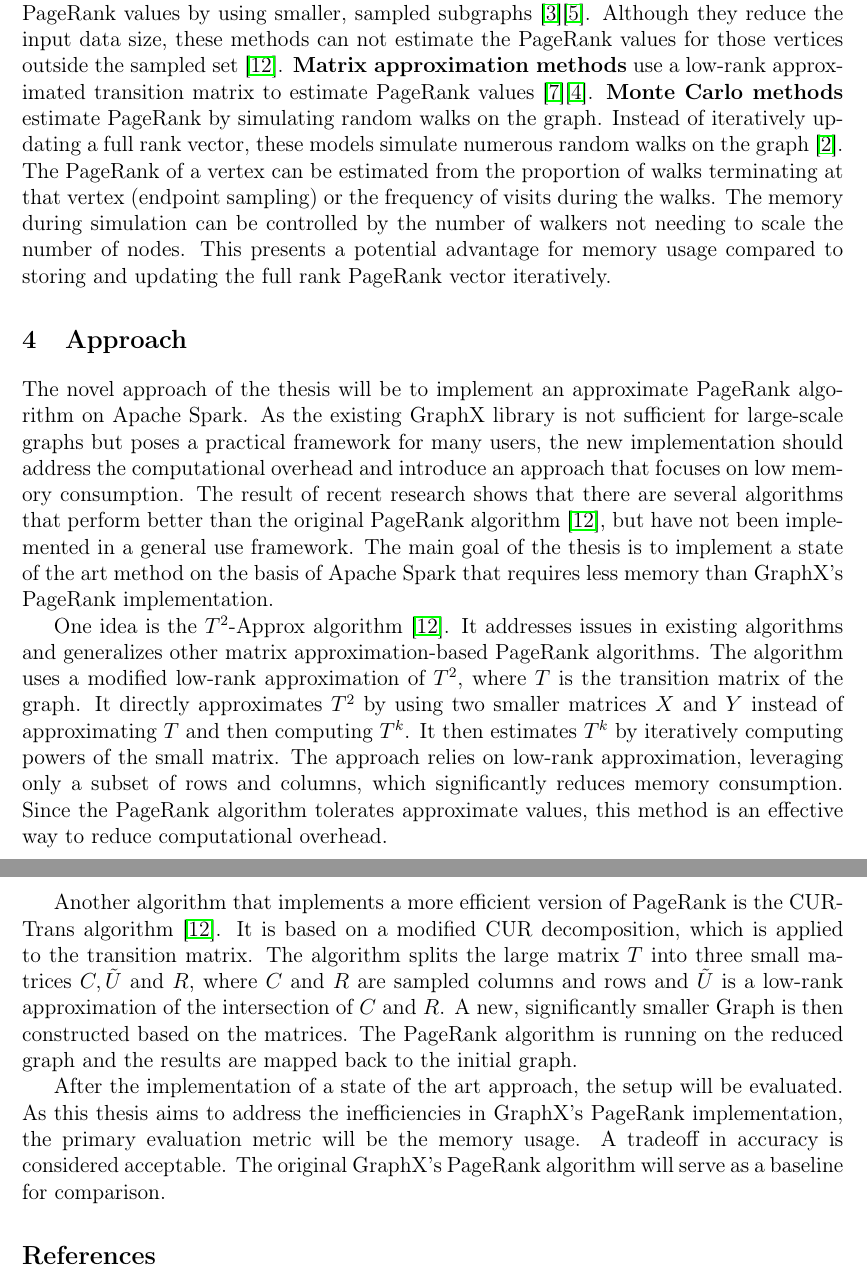
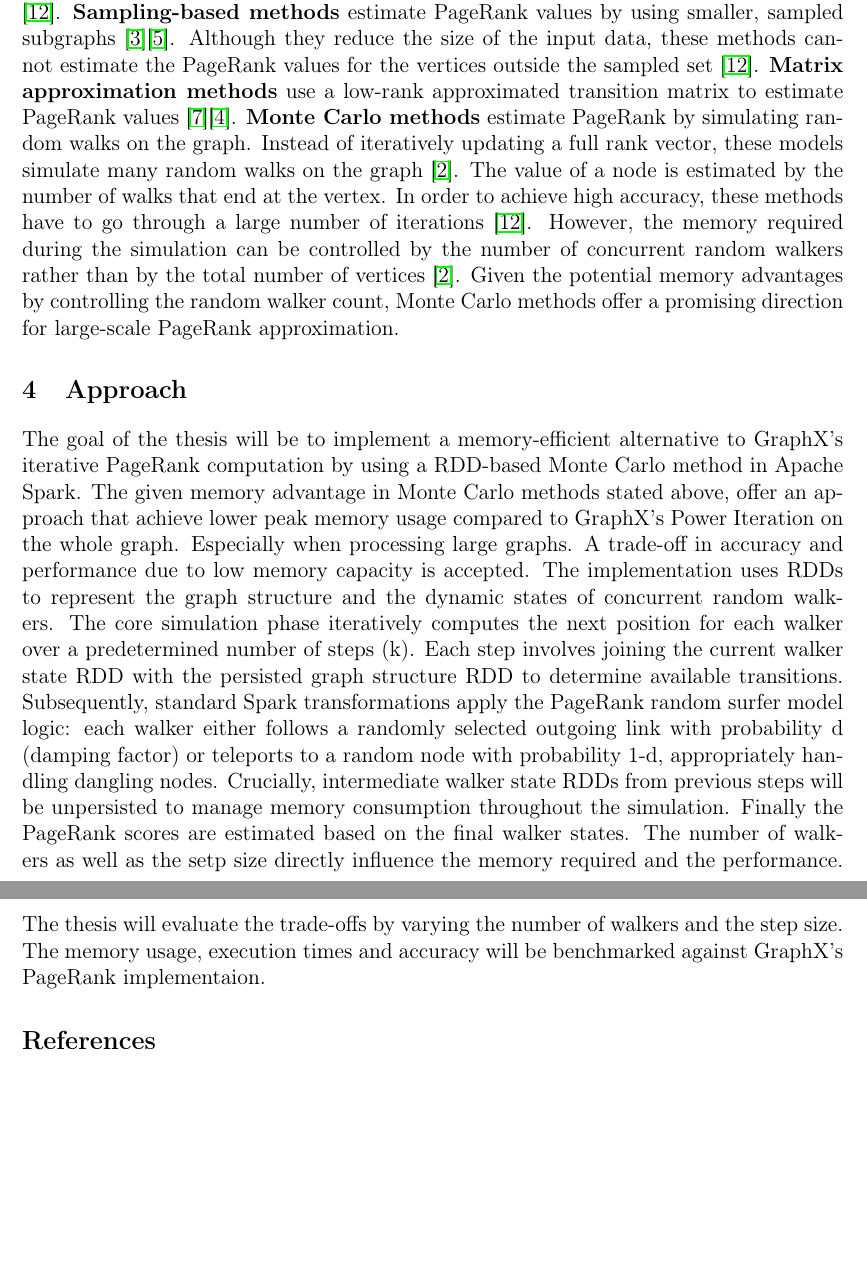
Before and after one commit to Nina0210/Expose-Bachelor-Thesis, a LaTeX document (main.tex): two parts of pages 2 and 3 of 4, joined at a grey line, cut so that both start at the same text, the shorter picture padded with empty space. Compiled offline with pdfLaTeX.

Commit message:
Finished Approach part

```diff
--- a/main.tex
+++ b/main.tex
@@ -34,33 +34,30 @@
 The rapid expansion of the World Wide Web during the late 1990's presented a significant challenge for the information retrieval cite. With the launch of Google in 1998 cite, PageRank was introduced as a core component of the search engine cite. PageRank is an algorithm that is ranking web pages by measuring their relative importance based on the graph of the web \cite{page_pagerank_1999}. The nodes of the graph are the web pages while the edges represent links. An outedge is a link on a website and an inedge is a backlink \cite{page_pagerank_1999}. A page is considered important if it has inedges from important pages. The value of a web page is calculated recursively based on the values of all pages linking to it. Linking pages pass a fraction of its own value, proportional to its number of outedges, to the target page. This is an iterative calculation with a damping factor that converges to a stable probability distribution \cite{page_pagerank_1999}.
 Today PageRank is used, not only in search engines, but in a wide range of applications such as social networks \cite{wu_efficient_2024}. The latter utilizes PageRank to identify influential users, rank content in feeds and recommend people \cite{weng_twitterrank_2010}. Despite its wide applicability, a fundamental challenge lies in the graph representation \cite{liu_fast_2015}. Typically, graphs are represented in matrices, which in the worst case require up to $O(n^2)$ of memory, where $n$ is the number of web pages \cite{wu_efficient_2024}. The transition matrix, containing the probabilities of moving from one web page to another in a single step, presents a significant memory challenge as graph sizes grow.
 
-%The transition matrix stores the probabilities of moving from one web page to another in one single step. It becomes a significant memory bottleneck as the size of the graph increases, making it impractical to directly store or process the entire graph. GraphX's PageRank comes with a static and a dynamic version \cite{xin_graphx_2013}. Static PageRank runs for a fixed number of iterations, while dynamic PageRank runs until the ranks converge \cite{xin_graphx_2013}. Both implementations use power iteration to update values \cite{xin_graphx_2013}, which requires many passes over the graph, resulting in expensive matrix operations. % A fundamental challenge lies in the graph representation itself \cite{liu_fast_2015}. Typically, graphs are represented in matrices, which in the worst case require up to $O(n^2)$ of memory \cite{wu_efficient_2024}. The transition matrix becomes a significant memory bottleneck as the size of the graph increases, making it impractical to directly store or process the entire graph. Therefore, efficient models that avoid full matrix construction and instead rely on approximations are needed \cite{liu_fast_2015}.
-%However, research shows that most implementations of the algorithm are inefficient when applied to large scale graphs due to a huge computational overhead \cite{wu_efficient_2024}\cite{jayaram_dynamic_2024}\cite{yang_efficient_2024}.
-
 
 
 \section{State of the Art}
-Numerous approaches such as Apache Spark's GraphX framework \cite{xin_graphx_2013} have been introduced to address the computational overhead in the standard power iteration algorithm  \cite{page_pagerank_1999}.
-GraphX uses a vertex-centric model strongly inspired by Pregel \cite{malewicz_pregel_2010} that partitions the graph across a cluster to allow efficient distributed communication and state updates. It improves the  performance over general purpose dataflow systems \cite{jin_software_2022}. However, GraphX's PageRank still encounters limitations on massive graphs including significant memory requirements for storing the graph structure \cite{wu_efficient_2024}\cite{xin_graphx_2014}. Therefore, approximate PageRank algorithms have been proposed for practical large-scale analysis, trading off accuracy for efficiency \cite{wu_efficient_2024}.
-\textbf{Iteration methods} \cite{xie_parameterized_2023}\cite{anikin_efficient_2022} accelerate the standard power iteration but still operate on the entire graph structure \cite{wu_efficient_2024}.
-\textbf{Sampling-based methods} estimate PageRank values by using smaller, sampled subgraphs \cite{bar-yossef_local_2008}\cite{chen_local_2004}. Although they reduce the input data size, these methods can not estimate the PageRank values for those vertices outside the sampled set \cite{wu_efficient_2024}.
+Numerous approaches, such as Apache Spark's GraphX framework \cite{xin_graphx_2013}, have been introduced to address the computational overhead of the standard power iteration algorithm \cite{page_pagerank_1999}.
+GraphX uses a vertex-centric model, strongly inspired by Pregel \cite{malewicz_pregel_2010}, which partitions the graph across a cluster to allow efficient distributed communication and state updates. It improves performance over general-purpose dataflow systems \cite{jin_software_2022}. However, GraphX's PageRank still has limitations on massive graphs, including significant memory requirements for storing the graph structure \cite{wu_efficient_2024}\cite{xin_graphx_2014}. Therefore, approximate PageRank algorithms have been proposed for practical large-scale analysis that trade off accuracy for efficiency \cite{wu_efficient_2024}. The following methods have been introduced:
+\textbf{Iteration methods} \cite{xie_parameterised_2023}\cite{anikin_efficient_2022} accelerate the standard power iteration but still operate on the whole graph structure \cite{wu_efficient_2024}.
+\textbf{Sampling-based methods} estimate PageRank values by using smaller, sampled subgraphs \cite{bar-yossef_local_2008}\cite{chen_local_2004}. Although they reduce the size of the input data, these methods cannot estimate the PageRank values for the vertices outside the sampled set \cite{wu_efficient_2024}.
 \textbf{Matrix approximation methods} use a low-rank approximated transition matrix to estimate PageRank values \cite{liu_fast_2015}\cite{benczur_feasibility_2005}.
-\textbf{Monte Carlo methods} estimate PageRank by simulating random walks on the graph. Instead of iteratively updating a full rank vector, these models simulate numerous random walks on the graph \cite{avrachenkov_monte_2007}. The PageRank of a vertex can be estimated from the proportion of walks terminating at that vertex (endpoint sampling) or the frequency of visits during the walks. The memory during simulation can be controlled by the number of walkers not needing to scale the number of nodes. This presents a potential advantage for memory usage compared to storing and updating the full rank PageRank vector iteratively.
-
-
-
-%They use different approaches to achieve a better performance. Some of them use iteration algorithms that work by updating the ranks step by step until the values stop changing \cite{xie_parameterized_2023}\cite{anikin_efficient_2022}. Although there is a threshold it takes a significant amount of time on large scale graphs to converge \cite{wu_efficient_2024}. Monte Carlo based algorithms estimate node importance by simulating random walks over the graph \cite{avrachenkov_monte_2007}. For large graphs and high accuracy the algorithm requires a lot of these walks. Another approach only takes samples instead of the whole graph \cite{wu_approxrank_2009}\cite{bar-yossef_local_2008}. Sampling algorithms estimate the importance of a node by it's local area. Although this approach achieves a better runtime than other algorithms, the memory consumption is similar. Finally, matrix approximation-based PageRank algorithms reduce the rank of the matrix to simplify computations \cite{liu_fast_2015}. This results in faster computing time but usually the construction of low-rank matrices is high . Recent research addresses the problem and further optimizes the performance and accuracy by sampling substructures in the graph that are informative about node importance. It further simplifies the computation by constructing a low-rank approximation of the PageRank matrix using representative columns and rows \cite{wu_efficient_2024}. \\Apache Spark introduced GraphX in 2014 which features a static and dynamic implementation of the PageRank algorithm \cite{xin_graphx_2013}. While GraphX was a huge step forward in distributed graph processing \cite{gonzalez_graphx_2014-1}, it has several limitations. Especially, memory limitations arising from the use of power iterations \cite{page_pagerank_1999} and the use of RDD-based message passing become significant performance bottlenecks \cite{xin_graphx_2014}\cite{xin_graphx_2013}.
+\textbf{Monte Carlo methods} estimate PageRank by simulating random walks on the graph. Instead of iteratively updating a full rank vector, these models simulate many random walks on the graph \cite{avrachenkov_monte_2007}. The value of a node is estimated by the number of walks that end at the vertex. In order to achieve high accuracy, these methods have to go through a large number of iterations \cite{wu_efficient_2024}. However, the memory required during the simulation can be controlled by the number of concurrent random walkers rather than by the total number of vertices \cite{avrachenkov_monte_2007}. Given the potential memory advantages by controlling the random walker count, Monte Carlo methods offer a promising direction for large-scale PageRank approximation.
 
 
 \section{Approach}
-The novel approach of the thesis will be to implement an approximate PageRank algorithm on Apache Spark. As the existing GraphX library is not sufficient for large-scale graphs but poses a practical framework for many users, the new implementation should address the computational overhead and introduce an approach that focuses on low memory consumption.
-The result of recent research shows that there are several algorithms that perform better than the original PageRank algorithm \cite{wu_efficient_2024}, but have not been implemented in a general use framework. The main goal of the thesis is to implement a state of the art method on the basis of Apache Spark that requires less memory than GraphX's PageRank implementation.
+The goal of the thesis will be to implement a memory-efficient alternative to GraphX's iterative PageRank computation by using a RDD-based Monte Carlo method in Apache Spark. The given memory advantage in Monte Carlo methods stated above, offer an approach that achieve lower peak memory usage compared to GraphX's Power Iteration on the whole graph. Especially when processing large graphs. A trade-off in accuracy and performance due to low memory capacity is accepted.
+The implementation uses RDDs to represent the graph structure  and the dynamic states of concurrent random walkers. The core simulation phase iteratively computes the next position for each walker over a predetermined number of steps (k). Each step involves joining the current walker state RDD with the persisted graph structure RDD to determine available transitions. Subsequently, standard Spark transformations apply the PageRank random surfer model logic: each walker either follows a randomly selected outgoing link with probability d (damping factor) or teleports to a random node with probability 1-d, appropriately handling dangling nodes. Crucially, intermediate walker state RDDs from previous steps will be unpersisted to manage memory consumption throughout the simulation. Finally the PageRank scores are estimated based on the final walker states. The number of walkers as well as the setp size directly influence the memory required and the performance. The thesis will evaluate the trade-offs by varying the number of walkers and the step size. The memory usage, execution times and accuracy will be benchmarked against GraphX's PageRank implementaion.
 
-One idea is the $T^2$-Approx algorithm \cite{wu_efficient_2024}. It addresses issues in existing algorithms and generalizes other matrix approximation-based PageRank algorithms. The algorithm uses a modified low-rank approximation of $T^2$, where $T$ is the transition matrix of the graph. It directly approximates $T^2$ by using two smaller matrices $X$ and $Y$ instead of approximating $T$ and then computing $T^k$. It then estimates $T^k$ by iteratively computing powers of the small matrix. The approach relies on low-rank approximation, leveraging only a subset of rows and columns, which significantly reduces memory consumption. Since the PageRank algorithm tolerates approximate values, this method is an effective way to reduce computational overhead.
 
-Another algorithm that implements a more efficient version of PageRank is the CUR-Trans algorithm \cite{wu_efficient_2024}. It is based on a modified CUR decomposition, which is applied to the transition matrix. The algorithm splits the large matrix $T$ into three small matrices $C, \tilde{U}$ and $R$, where $C$ and $R$ are sampled columns and rows and $\tilde{U}$ is a low-rank approximation of the intersection of $C$ and $R$. A new, significantly smaller Graph is then constructed based on the matrices. The PageRank algorithm is running on the reduced graph and the results are mapped back to the initial graph.
+%As the existing GraphX library is not sufficient for large-scale graphs but poses a practical framework for many users, the new implementation should address the computational overhead and introduce an approach that focuses on low memory consumption.
+%The result of recent research shows that there are several algorithms that perform better than the original PageRank algorithm \cite{wu_efficient_2024}, but have not been implemented in a general use framework. The main goal of the thesis is to implement a state of the art method on the basis of Apache Spark that requires less memory than GraphX's PageRank implementation.
 
-After the implementation of a state of the art approach, the setup will be evaluated. As this thesis aims to address the inefficiencies in GraphX's PageRank implementation, the primary evaluation metric will be the memory usage. A tradeoff in accuracy is considered acceptable. The original GraphX's PageRank algorithm will serve as a baseline for comparison.
+%One idea is the $T^2$-Approx algorithm \cite{wu_efficient_2024}. It addresses issues in existing algorithms and generalizes other matrix approximation-based PageRank algorithms. The algorithm uses a modified low-rank approximation of $T^2$, where $T$ is the transition matrix of the graph. It directly approximates $T^2$ by using two smaller matrices $X$ and $Y$ instead of approximating $T$ and then computing $T^k$. It then estimates $T^k$ by iteratively computing powers of the small matrix. The approach relies on low-rank approximation, leveraging only a subset of rows and columns, which significantly reduces memory consumption. Since the PageRank algorithm tolerates approximate values, this method is an effective way to reduce computational overhead.
+
+%Another algorithm that implements a more efficient version of PageRank is the CUR-Trans algorithm \cite{wu_efficient_2024}. It is based on a modified CUR decomposition, which is applied to the transition matrix. The algorithm splits the large matrix $T$ into three small matrices $C, \tilde{U}$ and $R$, where $C$ and $R$ are sampled columns and rows and $\tilde{U}$ is a low-rank approximation of the intersection of $C$ and $R$. A new, significantly smaller Graph is then constructed based on the matrices. The PageRank algorithm is running on the reduced graph and the results are mapped back to the initial graph.
+
+%After the implementation of a state of the art approach, the setup will be evaluated. As this thesis aims to address the inefficiencies in GraphX's PageRank implementation, the primary evaluation metric will be the memory usage. A tradeoff in accuracy is considered acceptable. The original GraphX's PageRank algorithm will serve as a baseline for comparison.
 
 
 
```
